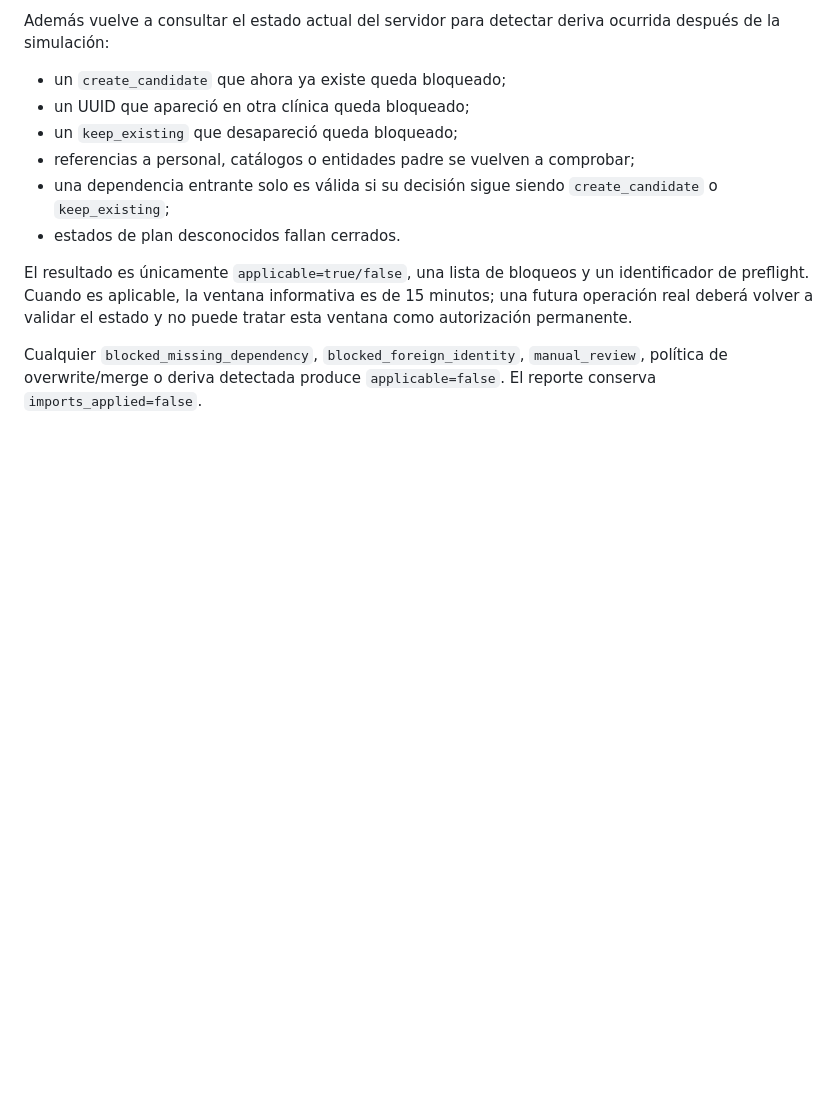
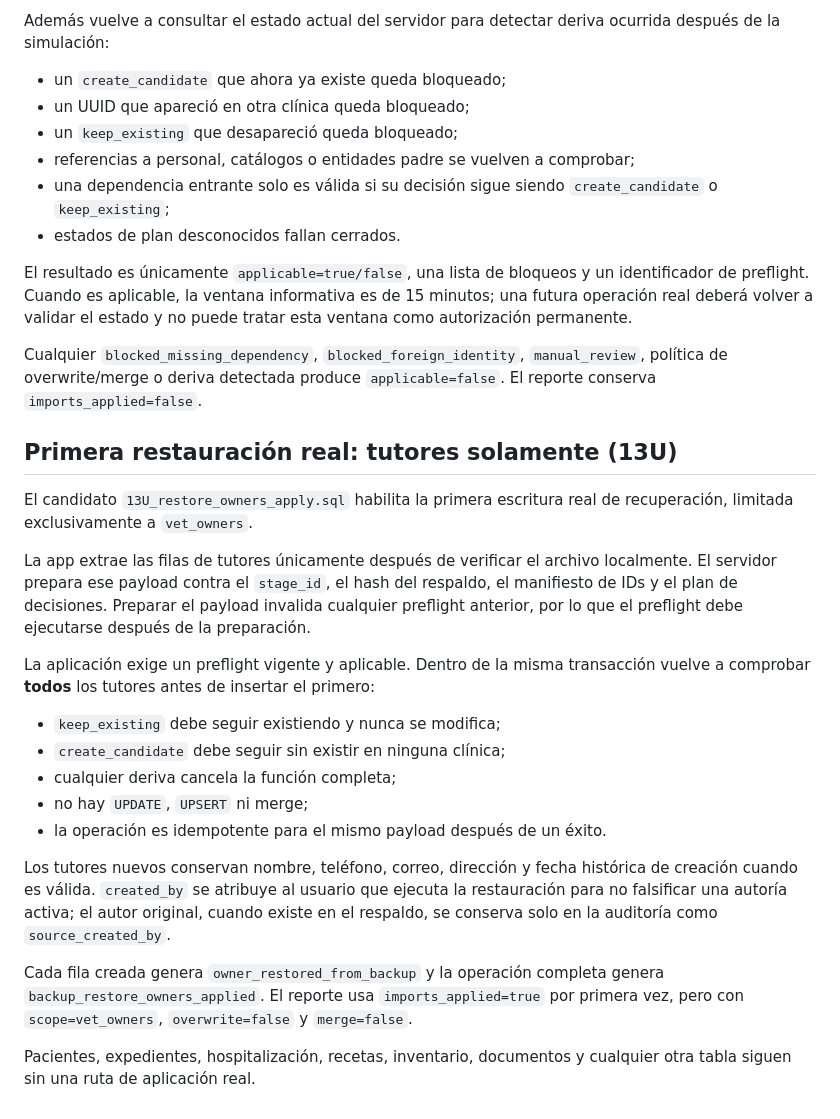
Before and after one commit to Alexcore123R/Vet-dosis-pruebas, a Markdown page: docs/permisos-etapa2b21-respaldos-exportaciones.md, the part around the change. Rendered like a GitHub page; blank space fills up the shorter version.

Commit message:
Document first create-only owner restore

```diff
--- a/docs/permisos-etapa2b21-respaldos-exportaciones.md
+++ b/docs/permisos-etapa2b21-respaldos-exportaciones.md
@@ -110,3 +110,24 @@ Además vuelve a consultar el estado actual del servidor para detectar deriva oc
 El resultado es únicamente `applicable=true/false`, una lista de bloqueos y un identificador de preflight. Cuando es aplicable, la ventana informativa es de 15 minutos; una futura operación real deberá volver a validar el estado y no puede tratar esta ventana como autorización permanente.
 
 Cualquier `blocked_missing_dependency`, `blocked_foreign_identity`, `manual_review`, política de overwrite/merge o deriva detectada produce `applicable=false`. El reporte conserva `imports_applied=false`.
+
+
+## Primera restauración real: tutores solamente (13U)
+
+El candidato `13U_restore_owners_apply.sql` habilita la primera escritura real de recuperación, limitada exclusivamente a `vet_owners`.
+
+La app extrae las filas de tutores únicamente después de verificar el archivo localmente. El servidor prepara ese payload contra el `stage_id`, el hash del respaldo, el manifiesto de IDs y el plan de decisiones. Preparar el payload invalida cualquier preflight anterior, por lo que el preflight debe ejecutarse después de la preparación.
+
+La aplicación exige un preflight vigente y aplicable. Dentro de la misma transacción vuelve a comprobar **todos** los tutores antes de insertar el primero:
+
+- `keep_existing` debe seguir existiendo y nunca se modifica;
+- `create_candidate` debe seguir sin existir en ninguna clínica;
+- cualquier deriva cancela la función completa;
+- no hay `UPDATE`, `UPSERT` ni merge;
+- la operación es idempotente para el mismo payload después de un éxito.
+
+Los tutores nuevos conservan nombre, teléfono, correo, dirección y fecha histórica de creación cuando es válida. `created_by` se atribuye al usuario que ejecuta la restauración para no falsificar una autoría activa; el autor original, cuando existe en el respaldo, se conserva solo en la auditoría como `source_created_by`.
+
+Cada fila creada genera `owner_restored_from_backup` y la operación completa genera `backup_restore_owners_applied`. El reporte usa `imports_applied=true` por primera vez, pero con `scope=vet_owners`, `overwrite=false` y `merge=false`.
+
+Pacientes, expedientes, hospitalización, recetas, inventario, documentos y cualquier otra tabla siguen sin una ruta de aplicación real.
```
